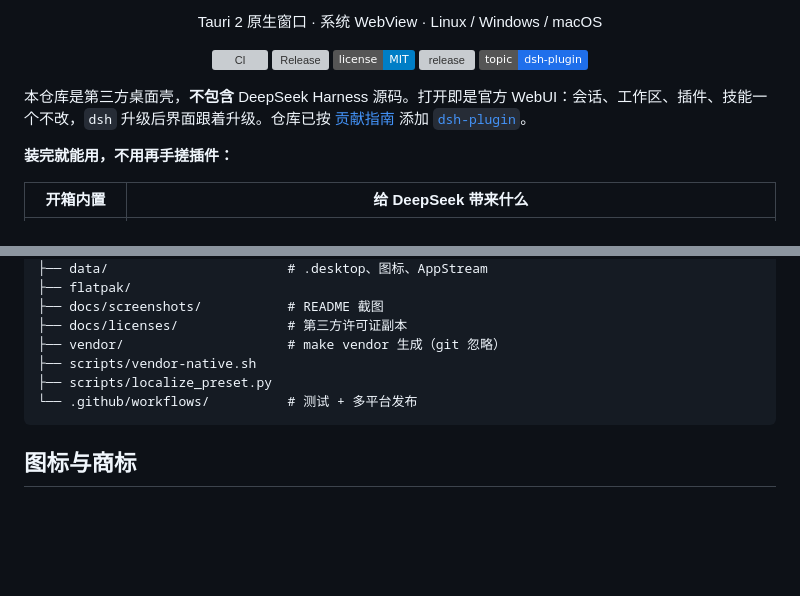
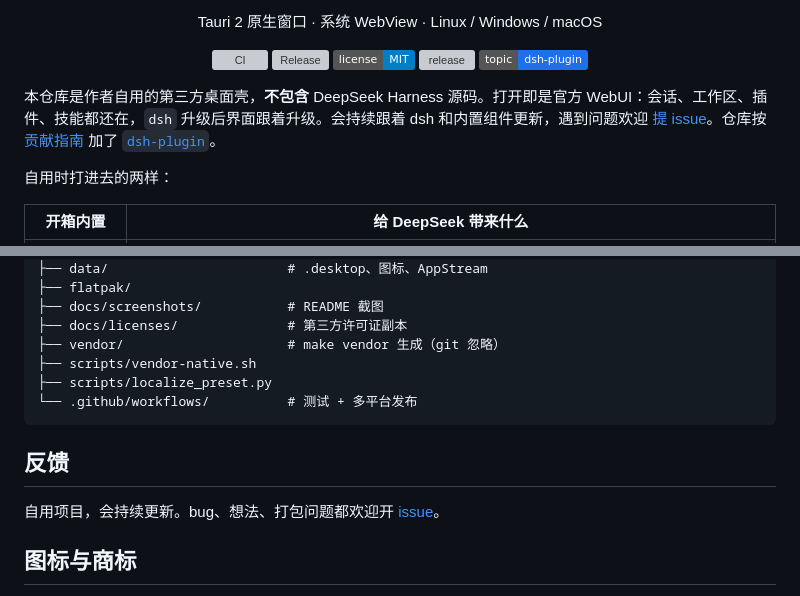
Before and after one commit to TommyFang2077/dsh-easy-desktop, a Markdown page: README.md, 2 parts joined by grey strips. Rendered like a GitHub page; badges without logos; blank space fills up the shorter version; grey boxes are pictures that could not be loaded.

Commit message:
Tone down the intro: this is a personal shell that keeps getting updates.
Invite issues instead of claiming the bundled plugins need no setup.

Co-authored-by: Cursor <cursoragent@cursor.com>

````diff
--- a/README.md
+++ b/README.md
@@ -21,9 +21,9 @@
   <a href="https://github.com/topics/dsh-plugin"><img src="https://img.shields.io/badge/topic-dsh--plugin-1f6feb" alt="dsh-plugin" /></a>
 </p>
 
-本仓库是第三方桌面壳，**不包含** DeepSeek Harness 源码。打开即是官方 WebUI：会话、工作区、插件、技能一个不改，`dsh` 升级后界面跟着升级。仓库已按 [贡献指南](https://github.com/deepseek-ai/deepseek-harness/blob/master/CONTRIBUTING.md) 添加 [`dsh-plugin`](https://github.com/topics/dsh-plugin)。
+本仓库是作者自用的第三方桌面壳，**不包含** DeepSeek Harness 源码。打开即是官方 WebUI：会话、工作区、插件、技能都还在，`dsh` 升级后界面跟着升级。会持续跟着 dsh 和内置组件更新，遇到问题欢迎 [提 issue](https://github.com/TommyFang2077/dsh-desktop/issues)。仓库按 [贡献指南](https://github.com/deepseek-ai/deepseek-harness/blob/master/CONTRIBUTING.md) 加了 [`dsh-plugin`](https://github.com/topics/dsh-plugin)。
 
-**装完就能用，不用再手搓插件：**
+自用时打进去的两样：
 
 | 开箱内置 | 给 DeepSeek 带来什么 |
 | --- | --- |
@@ -218,6 +218,10 @@ dsh-desktop/
 └── .github/workflows/          # 测试 + 多平台发布
 ```
 
+## 反馈
+
+自用项目，会持续更新。bug、想法、打包问题都欢迎开 [issue](https://github.com/TommyFang2077/dsh-desktop/issues)。
+
 ## 图标与商标
 
 应用图标使用 [Icons8 上的 DeepSeek 图标](https://icons8.com/icon/YWOidjGxCpFW/deepseek)。DeepSeek 名称与鲸鱼标志归 DeepSeek 所有。本项目是独立第三方桌面壳，与 DeepSeek、ModLens、Anchored Standard 的作者均无从属关系。
````
